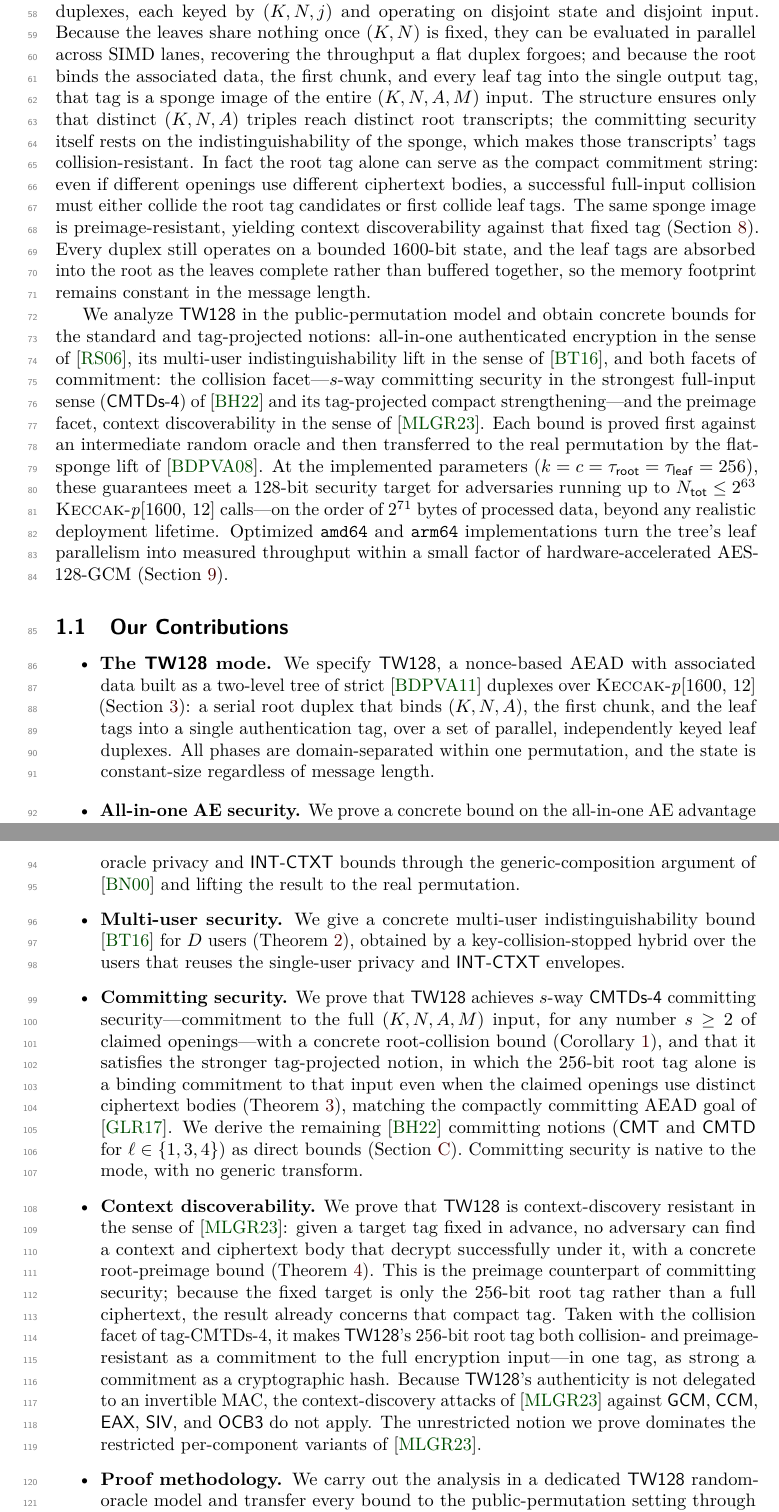
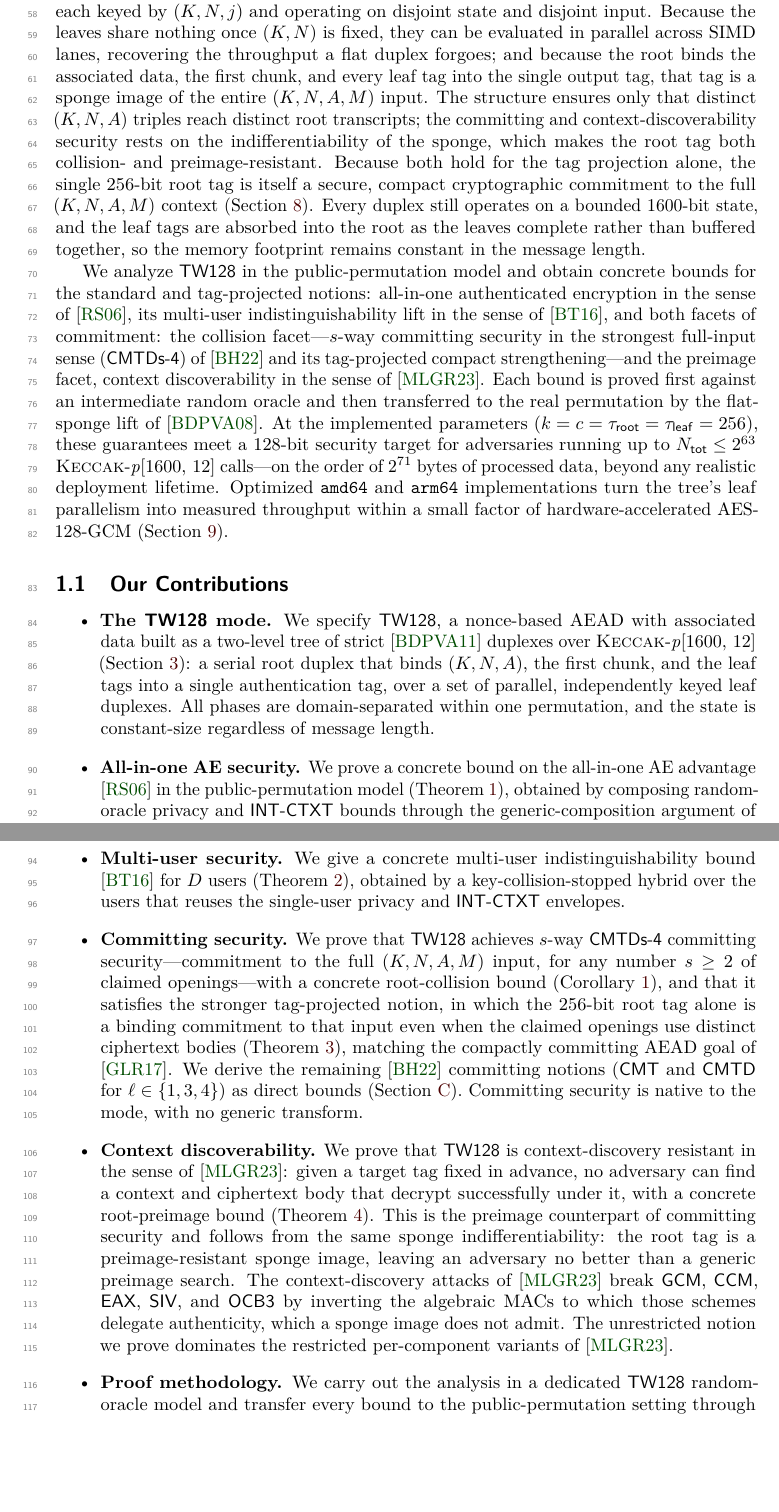
Before and after one commit to codahale/treewrap, a LaTeX document (paper/main.tex, which reads paper/sections/01-introduction.tex): two parts of pages 2 and 3 of 69, joined at a grey line, cut so that both start at the same text, the shorter picture padded with empty space. Compiled offline with pdfLaTeX.

Commit message:
Collapse repeated commitment framing in the introduction
The introduction told the dual-facet commitment story three times: in
the construction overview, the analysis paragraph, and the contributions
list. Consolidate it.

In the construction overview, state once that the committing and
context-discoverability security rests on the indifferentiability of the
sponge, making the root tag both collision- and preimage-resistant, so
the tag alone is a secure compact commitment to the full context.

Rewrite the context-discoverability contribution: drop the spurious
tag-versus-ciphertext contrast (a discoverability target is always the
tag), and replace the negative invertible-MAC framing with the positive
mechanism, that the root tag is a preimage-resistant sponge image leaving
only a generic preimage search. Use indifferentiability consistently
rather than indistinguishability.

```diff
--- a/paper/sections/01-introduction.tex
+++ b/paper/sections/01-introduction.tex
@@ -49,14 +49,11 @@ recovering the throughput a flat duplex forgoes; and because the root binds the
 associated data, the first chunk, and every leaf tag into the single output tag,
 that tag is a sponge image of the entire $(K, N, A, M)$ input. The structure
 ensures only that distinct $(K, N, A)$ triples reach distinct root transcripts;
-the committing security itself rests on the indistinguishability of the sponge,
-which makes those transcripts' tags collision-resistant. In fact the
-root tag alone can serve as the compact commitment string: even if
-different openings use different ciphertext bodies, a successful
-full-input collision must either collide the root tag candidates or
-first collide leaf tags. The same sponge image is preimage-resistant,
-yielding context discoverability against that fixed tag
-(\Cref{sec:cmtds3}). Every duplex
+the committing and context-discoverability security rests on the
+indifferentiability of the sponge, which makes the root tag both collision- and
+preimage-resistant. Because both hold for the tag projection alone, the single
+$256$-bit root tag is itself a secure, compact cryptographic commitment to the
+full $(K, N, A, M)$ context (\Cref{sec:cmtds3}). Every duplex
 still operates on a bounded $1600$-bit state, and the leaf tags are absorbed
 into the root as the leaves complete rather than buffered together, so the
 memory footprint remains constant in the message length.
@@ -116,16 +113,14 @@ of hardware-accelerated AES-128-GCM (\Cref{sec:performance}).
   context-discovery resistant in the sense of \cite{MLGR23}: given a target tag
   fixed in advance, no adversary can find a context and ciphertext body that
   decrypt successfully under it, with a concrete root-preimage bound
-  (\Cref{thm:cdy}). This is the preimage counterpart of committing security;
-  because the fixed target is only the $256$-bit root tag rather than a full
-  ciphertext, the result already concerns that compact tag. Taken with the collision facet of tag-CMTDs-4, it
-  makes \TW{}'s $256$-bit root tag both collision- and preimage-resistant as a
-  commitment to the full encryption input---in one tag, as strong a commitment
-  as a cryptographic hash. Because \TW{}'s authenticity is not delegated to an invertible MAC,
-  the context-discovery attacks of \cite{MLGR23} against \textsf{GCM},
-  \textsf{CCM}, \textsf{EAX}, \textsf{SIV}, and \textsf{OCB3} do not apply. The
-  unrestricted notion we prove dominates the restricted per-component variants
-  of \cite{MLGR23}.
+  (\Cref{thm:cdy}). This is the preimage counterpart of committing security and
+  follows from the same sponge indifferentiability: the root tag is a
+  preimage-resistant sponge image, leaving an adversary no better than a generic
+  preimage search. The context-discovery attacks of \cite{MLGR23} break
+  \textsf{GCM}, \textsf{CCM}, \textsf{EAX}, \textsf{SIV}, and \textsf{OCB3} by
+  inverting the algebraic MACs to which those schemes delegate authenticity,
+  which a sponge image does not admit. The unrestricted notion we prove
+  dominates the restricted per-component variants of \cite{MLGR23}.
 
 \item \textbf{Proof methodology.} We carry out the analysis in a dedicated \TW{}
   random-oracle model and transfer every bound to the public-permutation setting
```
Also changed, not shown: paper/main.pdf.
